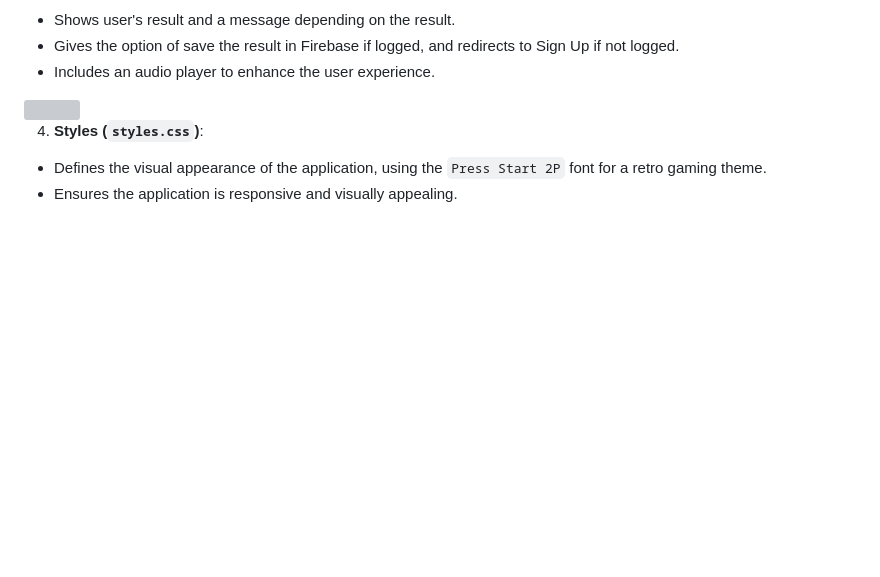
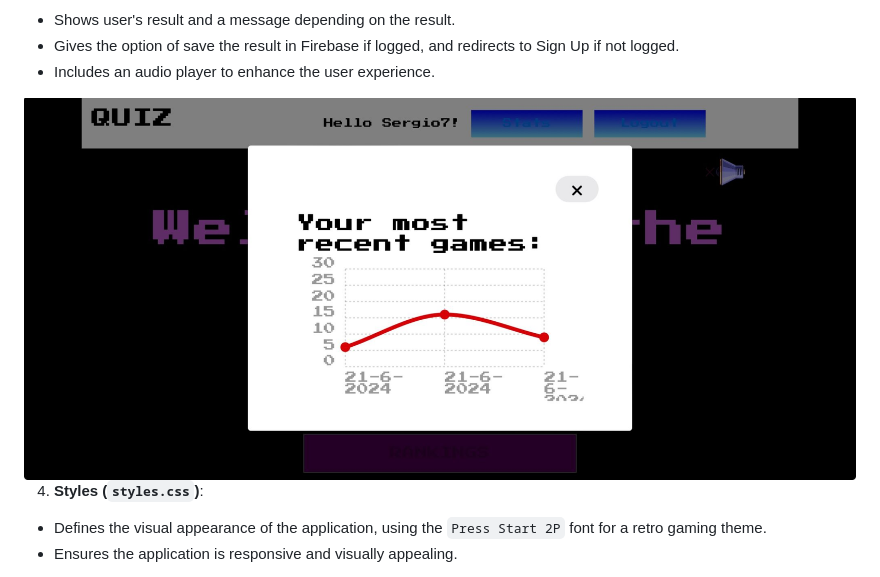
Before and after one commit to SergioLM7/quiz-js-equipo, a Markdown page: README.md, the part around the change. Rendered like a GitHub page; blank space fills up the shorter version; grey boxes are pictures that could not be loaded.

```diff
--- a/README.md
+++ b/README.md
@@ -37,7 +37,7 @@
    - Shows user's result and a message depending on the result.
    - Gives the option of save the result in Firebase if logged, and redirects to Sign Up if not logged.
    - Includes an audio player to enhance the user experience.
-<img src="./assets/images/charts.jpeg" width=300px; height=500px;/>
+<img src="./assets/images/chart.jpeg" width=300px; height=500px;/>
 
 4.   **Styles (`styles.css`)**:
    - Defines the visual appearance of the application, using the `Press Start 2P` font for a retro gaming theme.
```
